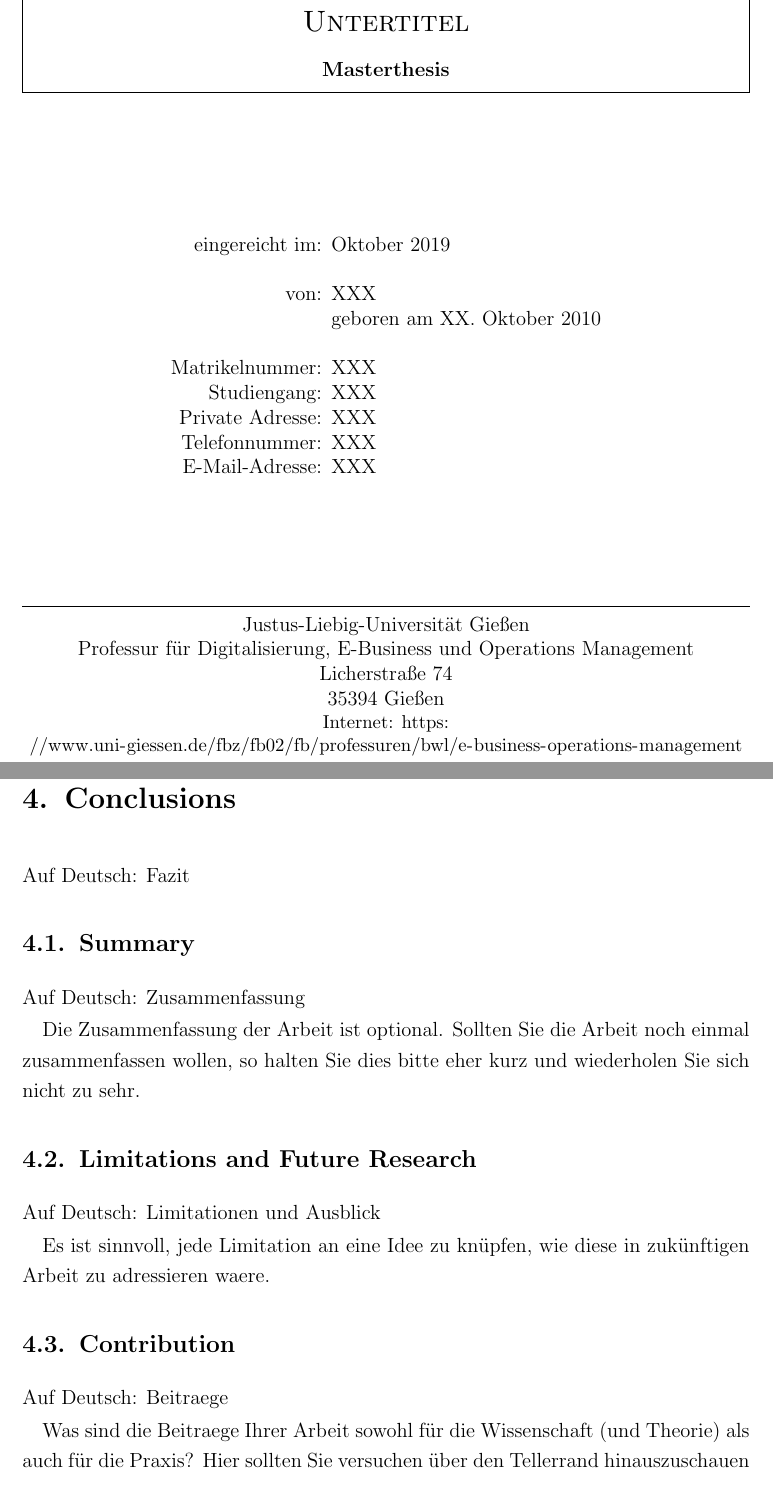
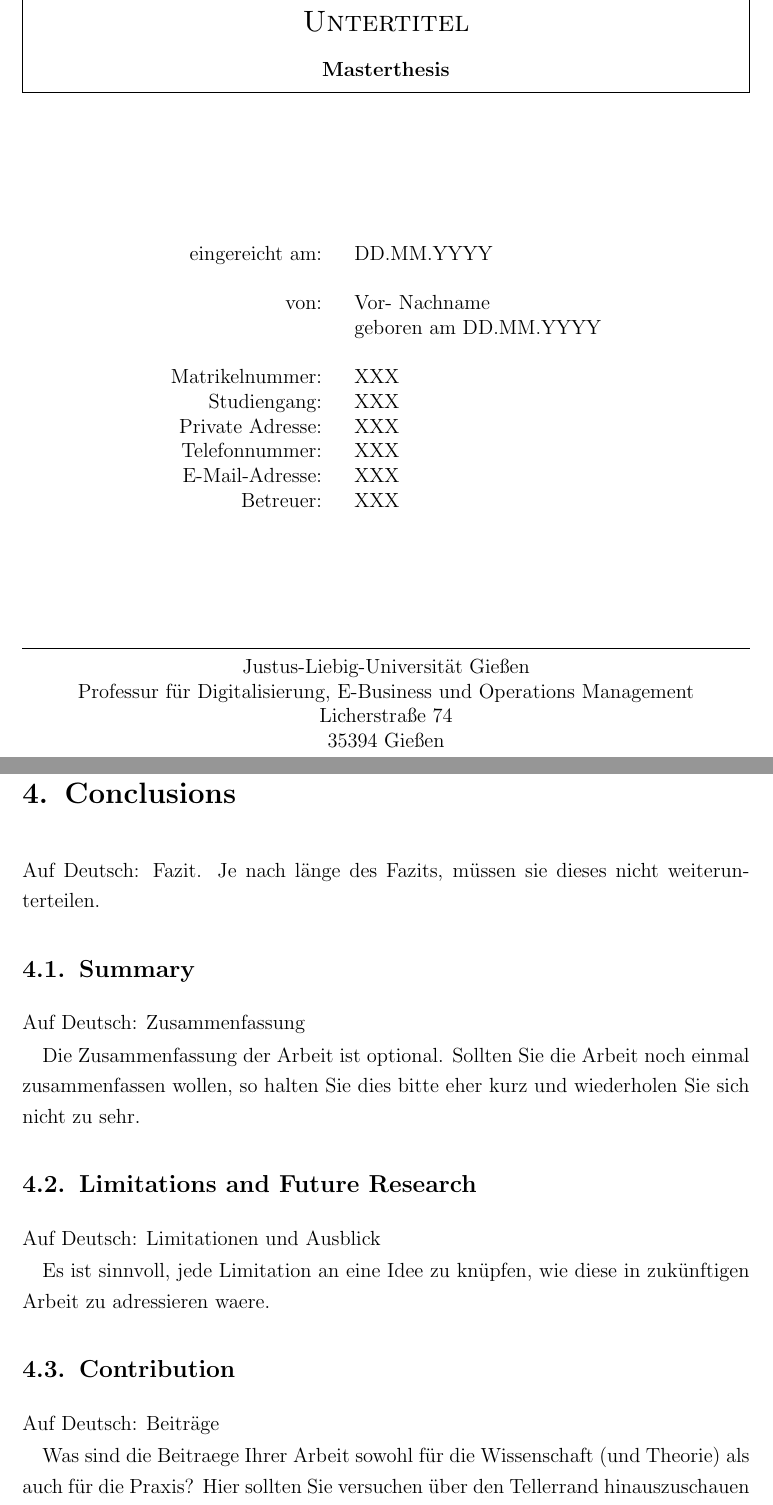
Before and after one commit to JLU-BWL-XII/LaTeX_Template_Thesen, a LaTeX thesis (master.tex, which reads chapters/conclusion.tex, chapters/titel.tex): two parts of pages 1 and 16 of 19 before the commit and two parts of pages 1 and 16 of 18 after it, joined at a grey line, cut so that both start at the same text. Compiled offline with pdfLaTeX.

Commit message:
Small updates

```diff
--- a/chapters/conclusion.tex
+++ b/chapters/conclusion.tex
@@ -1,7 +1,7 @@
 %!TEX root = ../master.tex
 \chapter{Conclusions}\label{chap:conclusions}
 
-Auf Deutsch: Fazit
+Auf Deutsch: Fazit. Je nach länge des Fazits, müssen sie dieses nicht weiterunterteilen.
 
 \section{Summary}
 
@@ -17,6 +17,6 @@ Es ist sinnvoll, jede Limitation an eine Idee zu knüpfen, wie diese in zukünft
 
 \section{Contribution}
 
-Auf Deutsch: Beitraege
+Auf Deutsch: Beiträge
 
 Was sind die Beitraege Ihrer Arbeit sowohl für die Wissenschaft (und Theorie) als auch für die Praxis? Hier sollten Sie versuchen über den Tellerrand hinauszuschauen und einen eher weiten Blick einnehmen.
--- a/chapters/titel.tex
+++ b/chapters/titel.tex
@@ -35,15 +35,16 @@
   % Daten des Erstellers, Einreichungsdatum
   % in einer Tabelle ausgerichtet
   \begin{tabular*}{0.62\textwidth}{r@{\extracolsep{\fill}}l}
-    eingereicht im: & Oktober 2019\\\\
-    von: & XXX\\
-    & geboren am XX. Oktober 2010\\
+    eingereicht am: & DD.MM.YYYY \\\\
+    von: & Vor- Nachname\\
+    & geboren am DD.MM.YYYY \\
     \\
     Matrikelnummer: & XXX\\
     Studiengang: & XXX\\
     Private Adresse: & XXX\\
     Telefonnummer: & XXX\\
-    E-Mail-Adresse: & XXX
+    E-Mail-Adresse: & XXX\\
+    Betreuer: & XXX
   \end{tabular*}
   \vfill
   \vfill
@@ -54,7 +55,6 @@
   Professur für Digitalisierung, E-Business und Operations Management\\
   Licherstraße 74 \\
   35394  Gießen\\
-  \small Internet: \url{https://www.uni-giessen.de/fbz/fb02/fb/professuren/bwl/e-business-operations-management}
 \end{center}
 
 \end{titlepage} % Ende des Titelblatts
```
Also changed, not shown: chapters/appendix.tex (+2 -6 lines), chapters/figurestables.tex (+2 -2 lines), master.pdf, 1 other file.
